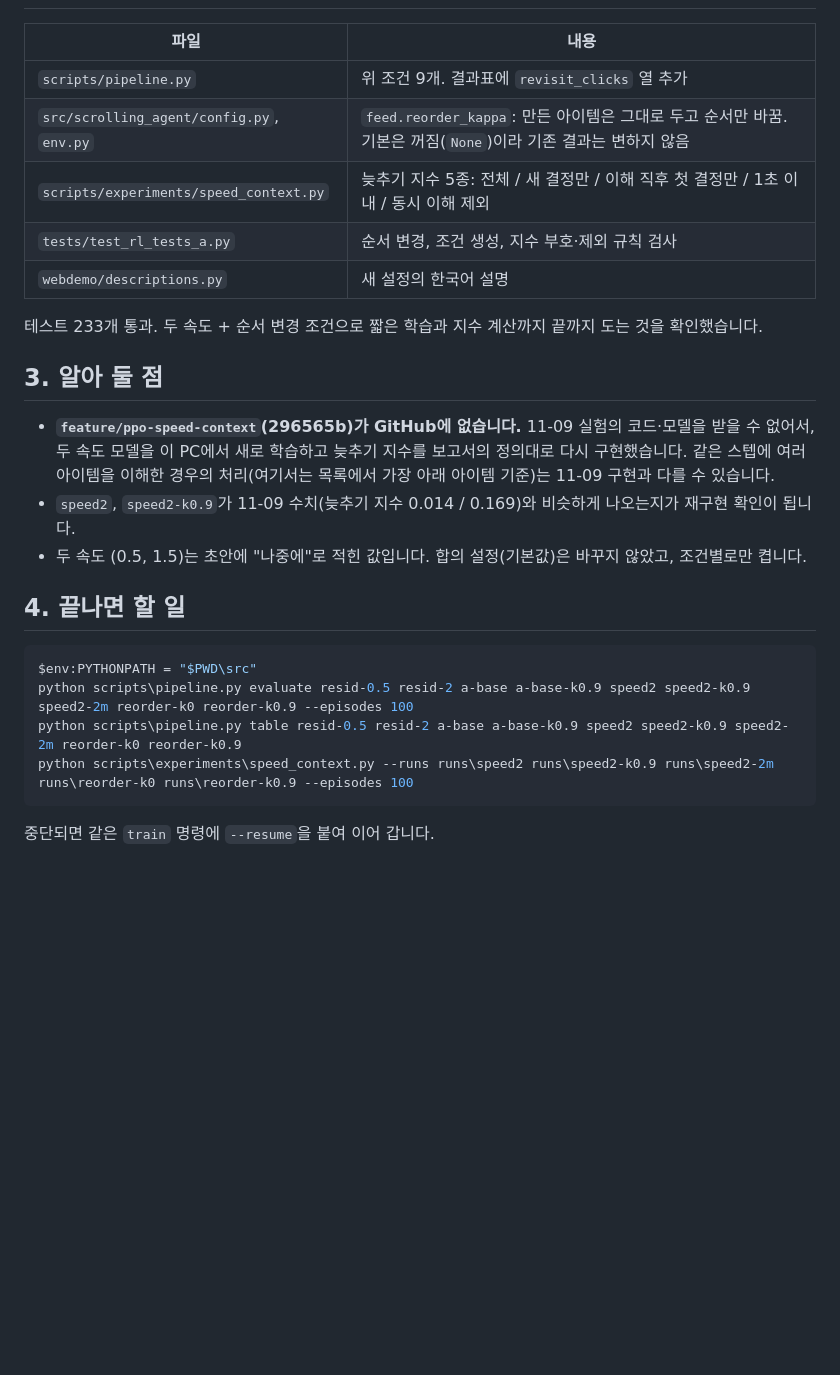
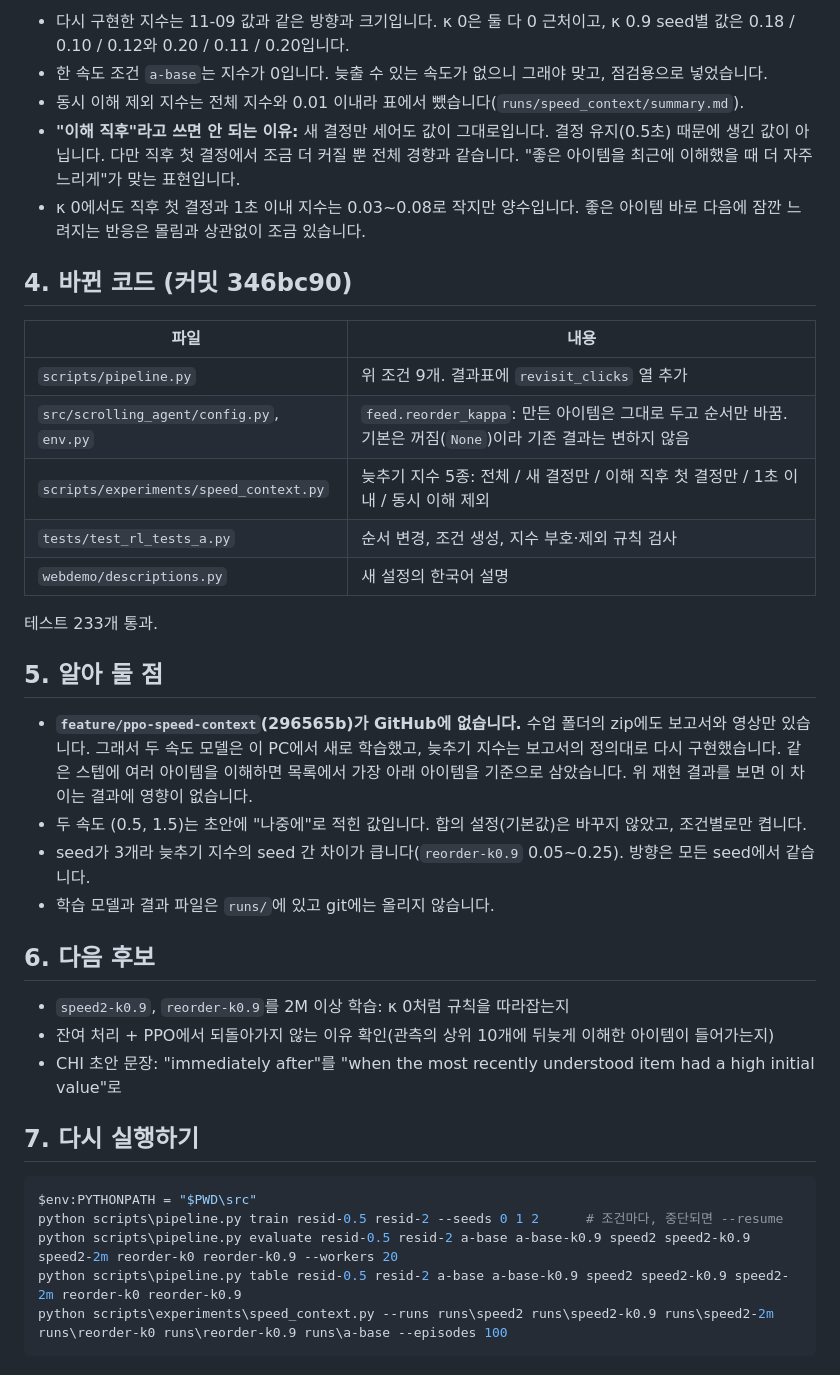
Before and after one commit to jznpark/scrolling-agent, a Markdown page: docs/reports/2026-11-11-rl-tests-a-status.md, the part around one of its changes. Rendered like a GitHub page; blank space fills up the shorter version.

Commit message:
Record A-test results: scores, slow-down index and interpretation
Co-Authored-By: Claude Opus 5.5 <noreply@anthropic.com>

````diff
--- a/docs/reports/2026-11-11-rl-tests-a-status.md
+++ b/docs/reports/2026-11-11-rl-tests-a-status.md
@@ -23,3 +68,10 @@
+- 다시 구현한 지수는 11-09 값과 같은 방향과 크기입니다. κ 0은 둘 다 0 근처이고, κ 0.9 seed별 값은 0.18 / 0.10 / 0.12와 0.20 / 0.11 / 0.20입니다.
+- 한 속도 조건 `a-base`는 지수가 0입니다. 늦출 수 있는 속도가 없으니 그래야 맞고, 점검용으로 넣었습니다.
+- 동시 이해 제외 지수는 전체 지수와 0.01 이내라 표에서 뺐습니다(`runs/speed_context/summary.md`).
+- **"이해 직후"라고 쓰면 안 되는 이유:** 새 결정만 세어도 값이 그대로입니다. 결정 유지(0.5초) 때문에 생긴 값이 아닙니다. 다만 직후 첫 결정에서 조금 더 커질 뿐 전체 경향과 같습니다. "좋은 아이템을 최근에 이해했을 때 더 자주 느리게"가 맞는 표현입니다.
+- κ 0에서도 직후 첫 결정과 1초 이내 지수는 0.03~0.08로 작지만 양수입니다. 좋은 아이템 바로 다음에 잠깐 느려지는 반응은 몰림과 상관없이 조금 있습니다.
+
+## 4. 바뀐 코드 (커밋 346bc90)
 
 | 파일 | 내용 |
 |---|---|
@@ -29,21 +81,27 @@
 | `tests/test_rl_tests_a.py` | 순서 변경, 조건 생성, 지수 부호·제외 규칙 검사 |
 | `webdemo/descriptions.py` | 새 설정의 한국어 설명 |
 
-테스트 233개 통과. 두 속도 + 순서 변경 조건으로 짧은 학습과 지수 계산까지 끝까지 도는 것을 확인했습니다.
+테스트 233개 통과.
 
-## 3. 알아 둘 점
+## 5. 알아 둘 점
 
-- **`feature/ppo-speed-context`(296565b)가 GitHub에 없습니다.** 11-09 실험의 코드·모델을 받을 수 없어서, 두 속도 모델을 이 PC에서 새로 학습하고 늦추기 지수를 보고서의 정의대로 다시 구현했습니다. 같은 스텝에 여러 아이템을 이해한 경우의 처리(여기서는 목록에서 가장 아래 아이템 기준)는 11-09 구현과 다를 수 있습니다.
-- `speed2`, `speed2-k0.9`가 11-09 수치(늦추기 지수 0.014 / 0.169)와 비슷하게 나오는지가 재구현 확인이 됩니다.
+- **`feature/ppo-speed-context`(296565b)가 GitHub에 없습니다.** 수업 폴더의 zip에도 보고서와 영상만 있습니다. 그래서 두 속도 모델은 이 PC에서 새로 학습했고, 늦추기 지수는 보고서의 정의대로 다시 구현했습니다. 같은 스텝에 여러 아이템을 이해하면 목록에서 가장 아래 아이템을 기준으로 삼았습니다. 위 재현 결과를 보면 이 차이는 결과에 영향이 없습니다.
 - 두 속도 (0.5, 1.5)는 초안에 "나중에"로 적힌 값입니다. 합의 설정(기본값)은 바꾸지 않았고, 조건별로만 켭니다.
+- seed가 3개라 늦추기 지수의 seed 간 차이가 큽니다(`reorder-k0.9` 0.05~0.25). 방향은 모든 seed에서 같습니다.
+- 학습 모델과 결과 파일은 `runs/`에 있고 git에는 올리지 않습니다.
 
-## 4. 끝나면 할 일
+## 6. 다음 후보
+
+- `speed2-k0.9`, `reorder-k0.9`를 2M 이상 학습: κ 0처럼 규칙을 따라잡는지
+- 잔여 처리 + PPO에서 되돌아가지 않는 이유 확인(관측의 상위 10개에 뒤늦게 이해한 아이템이 들어가는지)
+- CHI 초안 문장: "immediately after"를 "when the most recently understood item had a high initial value"로
+
+## 7. 다시 실행하기
 
 ```powershell
 $env:PYTHONPATH = "$PWD\src"
-python scripts\pipeline.py evaluate resid-0.5 resid-2 a-base a-base-k0.9 speed2 speed2-k0.9 speed2-2m reorder-k0 reorder-k0.9 --episodes 100
+python scripts\pipeline.py train resid-0.5 resid-2 --seeds 0 1 2      # 조건마다, 중단되면 --resume
+python scripts\pipeline.py evaluate resid-0.5 resid-2 a-base a-base-k0.9 speed2 speed2-k0.9 speed2-2m reorder-k0 reorder-k0.9 --workers 20
 python scripts\pipeline.py table resid-0.5 resid-2 a-base a-base-k0.9 speed2 speed2-k0.9 speed2-2m reorder-k0 reorder-k0.9
-python scripts\experiments\speed_context.py --runs runs\speed2 runs\speed2-k0.9 runs\speed2-2m runs\reorder-k0 runs\reorder-k0.9 --episodes 100
+python scripts\experiments\speed_context.py --runs runs\speed2 runs\speed2-k0.9 runs\speed2-2m runs\reorder-k0 runs\reorder-k0.9 runs\a-base --episodes 100
 ```
-
-중단되면 같은 `train` 명령에 `--resume`을 붙여 이어 갑니다.
````
Also changed, not shown: other parts of docs/reports/2026-11-11-rl-tests-a-status.md (+55 -10 lines).
